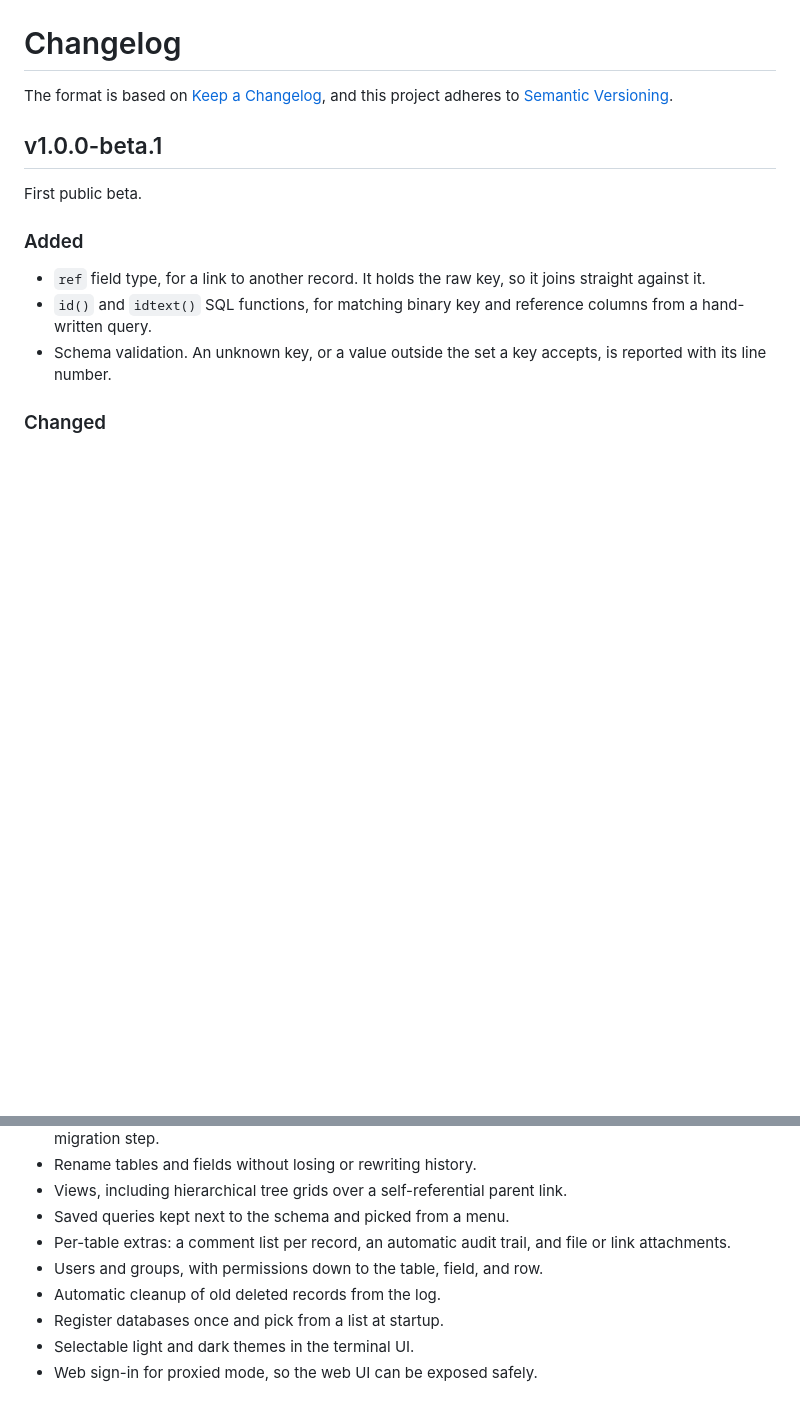
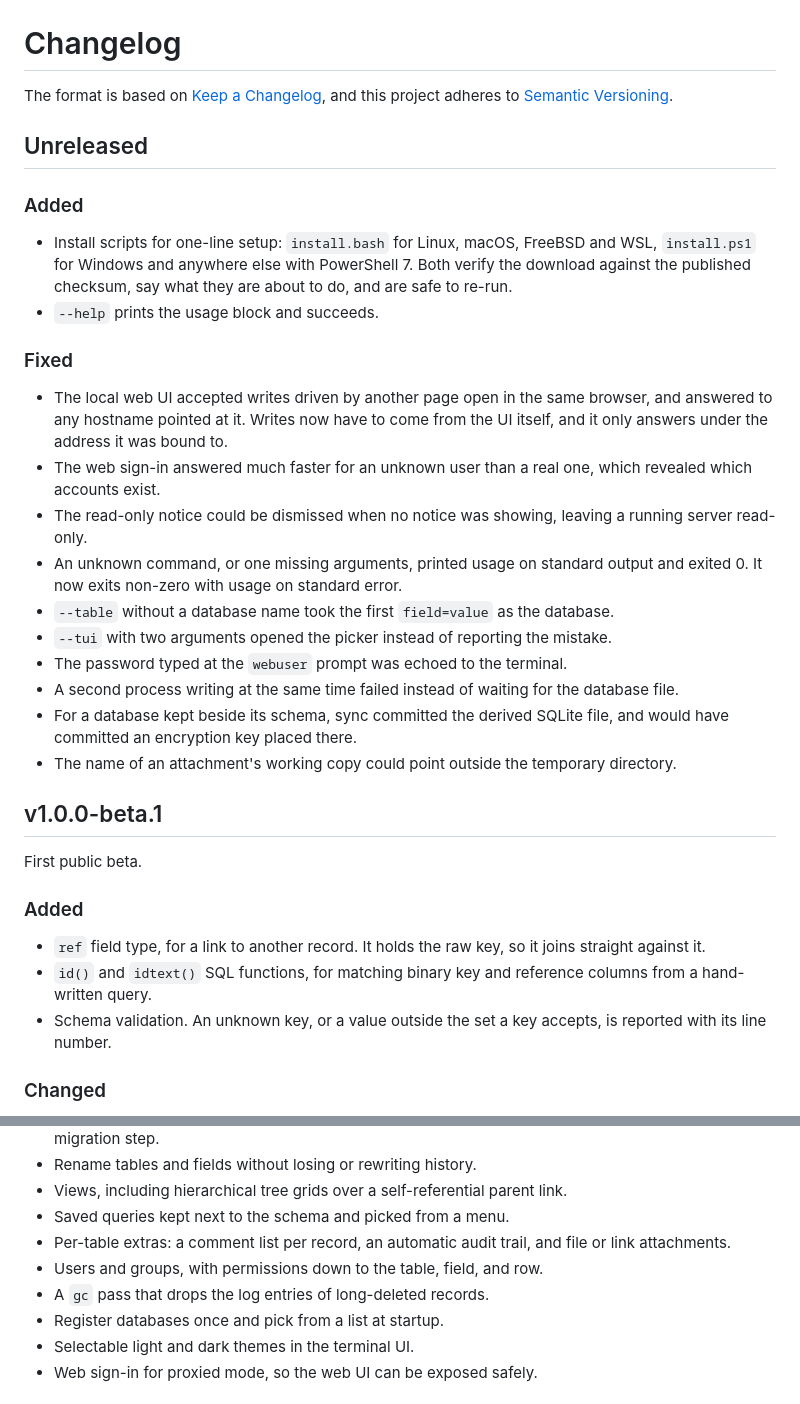
Before and after one commit to jim-collier/nano-git-db, a Markdown page: changelog.md, 2 parts joined by grey strips. Drawn GitHub-style; blank space fills up the shorter version.

Commit message:
contributing and changelog

```diff
--- a/changelog.md
+++ b/changelog.md
@@ -1,6 +1,26 @@
 # Changelog
 
 The format is based on [Keep a Changelog](https://keepachangelog.com/en/1.1.0/), and this project adheres to [Semantic Versioning](https://semver.org/spec/v2.0.0.html).
+
+## Unreleased
+
+### Added
+
+- Install scripts for one-line setup: `install.bash` for Linux, macOS, FreeBSD and WSL, `install.ps1` for Windows and anywhere else with PowerShell 7. Both verify the download against the published checksum, say what they are about to do, and are safe to re-run.
+- `--help` prints the usage block and succeeds.
+
+### Fixed
+
+- The local web UI accepted writes driven by another page open in the same browser, and answered to any hostname pointed at it. Writes now have to come from the UI itself, and it only answers under the address it was bound to.
+- The web sign-in answered much faster for an unknown user than a real one, which revealed which accounts exist.
+- The read-only notice could be dismissed when no notice was showing, leaving a running server read-only.
+- An unknown command, or one missing arguments, printed usage on standard output and exited 0. It now exits non-zero with usage on standard error.
+- `--table` without a database name took the first `field=value` as the database.
+- `--tui` with two arguments opened the picker instead of reporting the mistake.
+- The password typed at the `webuser` prompt was echoed to the terminal.
+- A second process writing at the same time failed instead of waiting for the database file.
+- For a database kept beside its schema, sync committed the derived SQLite file, and would have committed an encryption key placed there.
+- The name of an attachment's working copy could point outside the temporary directory.
 
 ## v1.0.0-beta.1
 
@@ -52,7 +72,7 @@ First public alpha. The pre-1.0 feature set is complete.
 - Saved queries kept next to the schema and picked from a menu.
 - Per-table extras: a comment list per record, an automatic audit trail, and file or link attachments.
 - Users and groups, with permissions down to the table, field, and row.
-- Automatic cleanup of old deleted records from the log.
+- A `gc` pass that drops the log entries of long-deleted records.
 - Register databases once and pick from a list at startup.
 - Selectable light and dark themes in the terminal UI.
 - Web sign-in for proxied mode, so the web UI can be exposed safely.
```
Also changed, not shown: contributing.md (+13 -13 lines).
